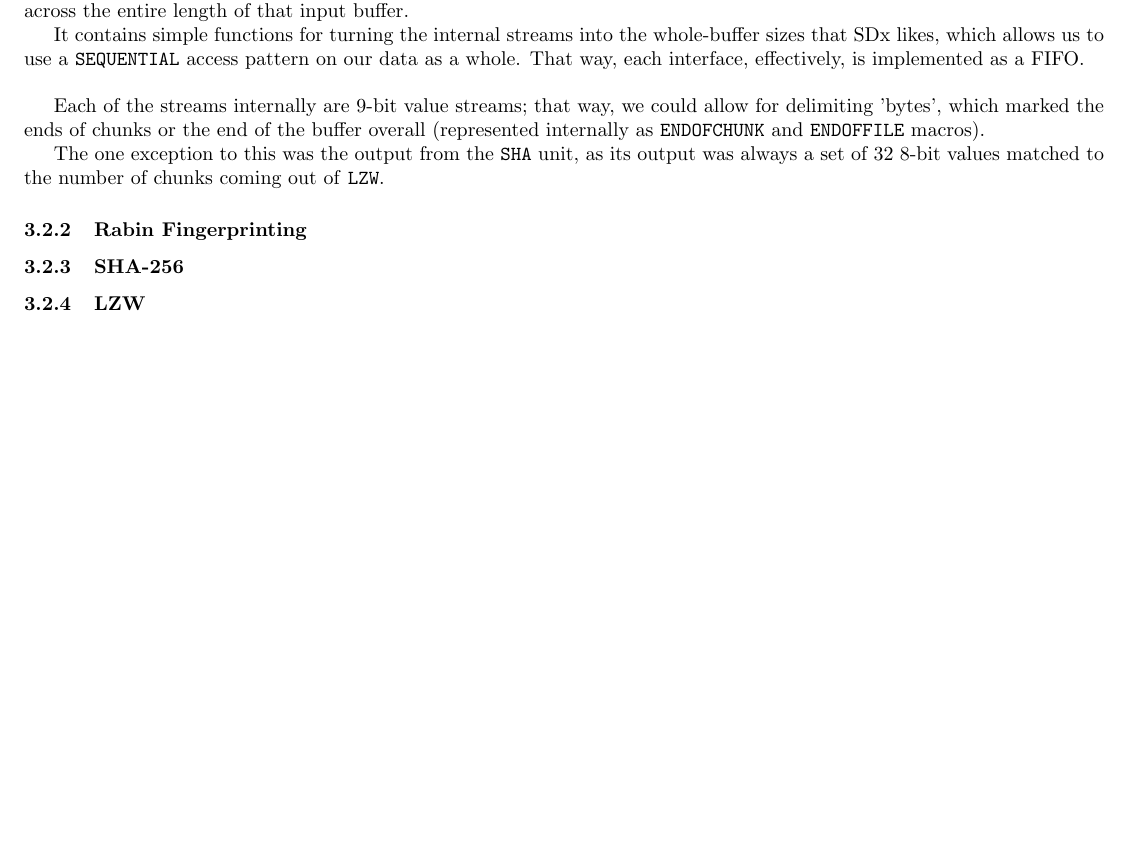
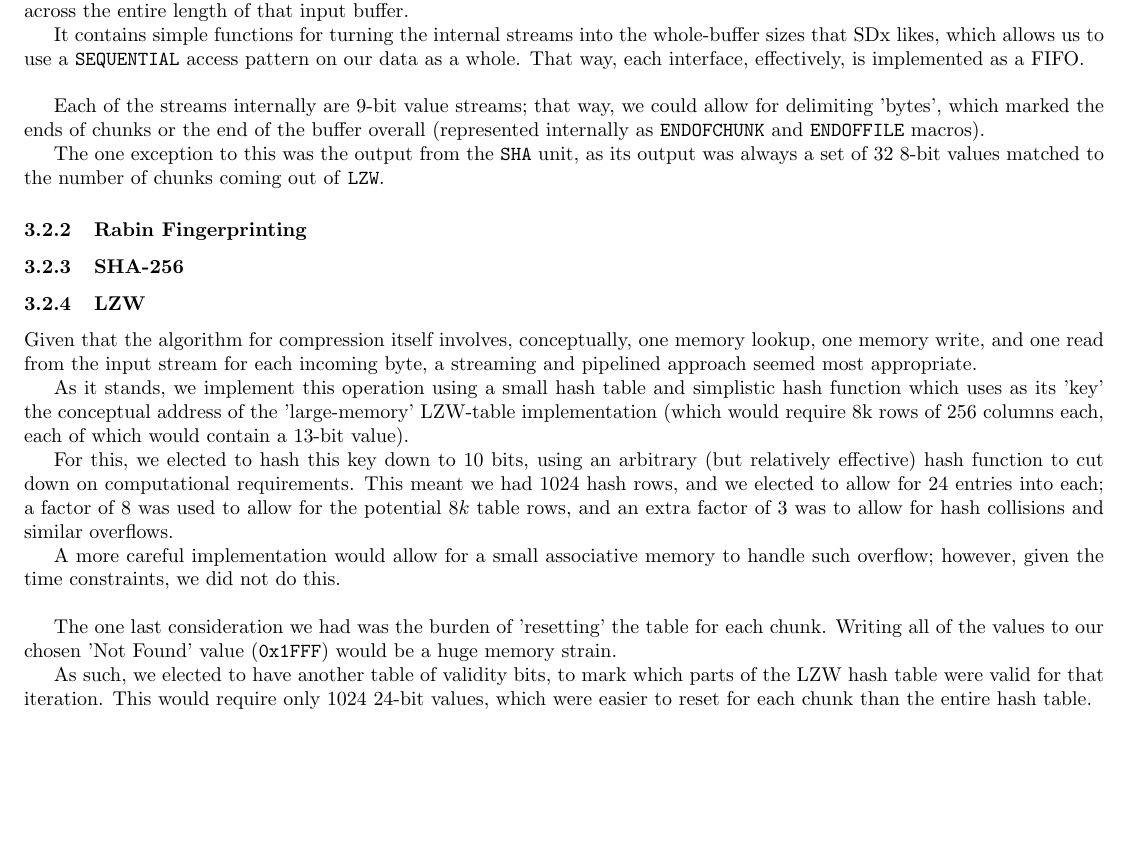
Before and after one commit to taylornelms15/ESE532-Final-Project, a LaTeX document (Writeups/final_report.tex): part of page 2 of 5, cut so that both start at the same text, the shorter picture padded with empty space. Compiled offline with pdfLaTeX.

Commit message:
Update final_report.tex

```diff
--- a/Writeups/final_report.tex
+++ b/Writeups/final_report.tex
@@ -101,6 +101,23 @@ The one exception to this was the output from the \texttt{SHA} unit, as its outp
 \subsubsection{SHA-256}
 
 \subsubsection{LZW}
+
+Given that the algorithm for compression itself involves, conceptually, one memory lookup, one memory write, and one read from the input stream for each incoming byte,
+a streaming and pipelined approach seemed most appropriate.
+\par
+As it stands, we implement this operation using a small hash table and simplistic hash function which uses as its 'key'
+the conceptual address of the 'large-memory' LZW-table implementation (which would require 8k rows of $256$ columns each, each of which would contain a $13$-bit value).
+\par
+For this, we elected to hash this key down to 10 bits, using an arbitrary (but relatively effective) hash function to cut down on computational requirements.
+This meant we had $1024$ hash rows, and we elected to allow for $24$ entries into each; a factor of $8$ was used to allow for the potential $8k$ table rows, and an extra factor of $3$ was to allow for hash collisions and similar overflows.
+\par
+A more careful implementation would allow for a small associative memory to handle such overflow; however, given the time constraints, we did not do this.
+\newline\par
+The one last consideration we had was the burden of 'resetting' the table for each chunk.
+Writing all of the values to our chosen 'Not Found' value (\texttt{0x1FFF}) would be a huge memory strain.
+\par
+As such, we elected to have another table of validity bits, to mark which parts of the LZW hash table were valid for that iteration.
+This would require only $1024$ 24-bit values, which were easier to reset for each chunk than the entire hash table.
 
 \subsubsection{Deduplication}
 
```
